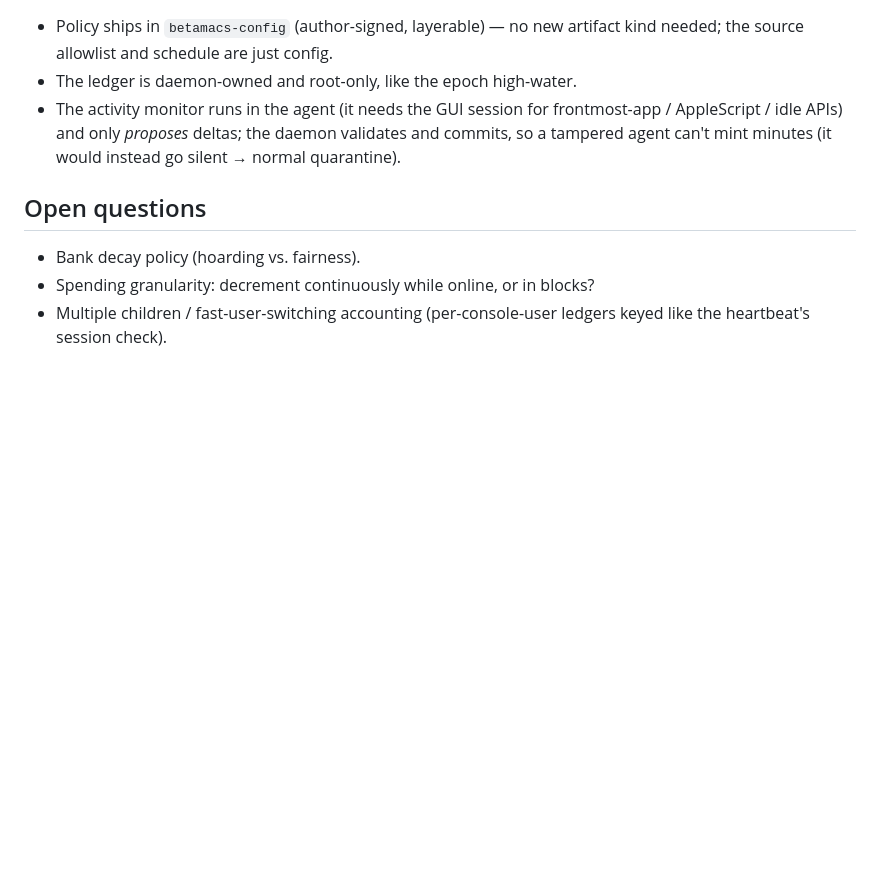
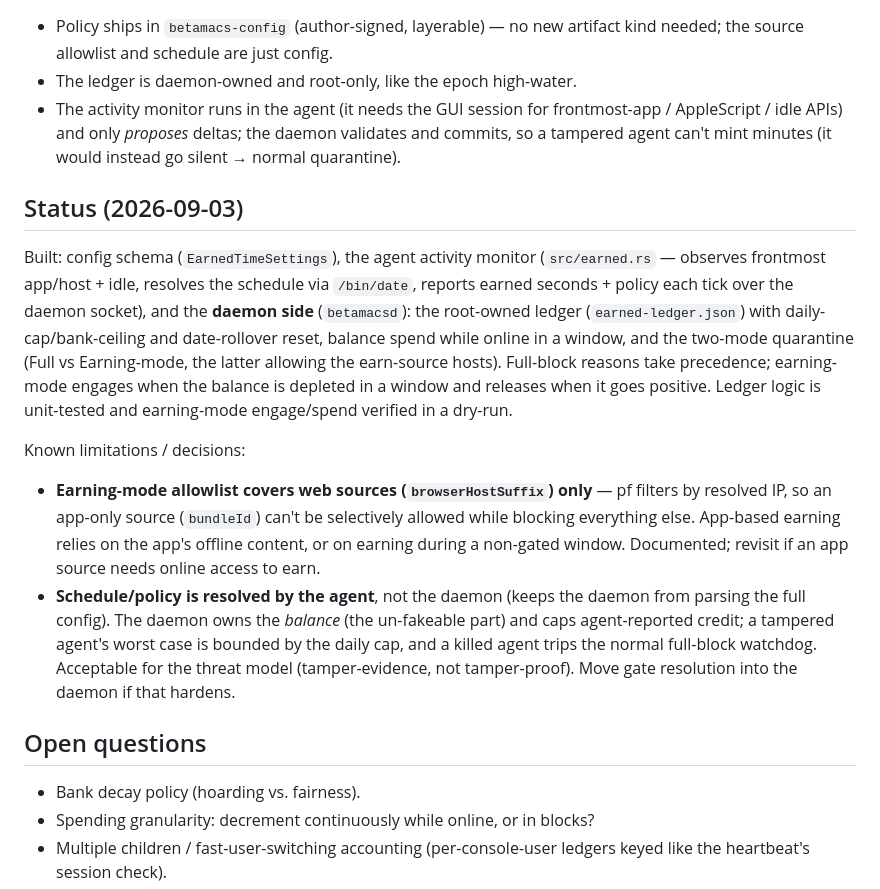
Before and after one commit to bdstark/betamacs, a Markdown page: docs/earned-time.md, the part around the change. Drawn GitHub-style; blank space fills up the shorter version.

Commit message:
docs: earned-time status — daemon ledger/gate built, note limitations
Co-Authored-By: Claude Fable 5 <noreply@anthropic.com>

```diff
--- a/docs/earned-time.md
+++ b/docs/earned-time.md
@@ -111,6 +111,32 @@ be layered on later to cross-check or replace local minutes for that source
   daemon validates and commits, so a tampered agent can't mint minutes
   (it would instead go silent → normal quarantine).
 
+## Status (2026-09-03)
+
+Built: config schema (`EarnedTimeSettings`), the agent activity monitor
+(`src/earned.rs` — observes frontmost app/host + idle, resolves the schedule
+via `/bin/date`, reports earned seconds + policy each tick over the daemon
+socket), and the **daemon side** (`betamacsd`): the root-owned ledger
+(`earned-ledger.json`) with daily-cap/bank-ceiling and date-rollover reset,
+balance spend while online in a window, and the two-mode quarantine (Full vs
+Earning-mode, the latter allowing the earn-source hosts). Full-block reasons
+take precedence; earning-mode engages when the balance is depleted in a
+window and releases when it goes positive. Ledger logic is unit-tested and
+earning-mode engage/spend verified in a dry-run.
+
+Known limitations / decisions:
+- **Earning-mode allowlist covers web sources (`browserHostSuffix`) only** —
+  pf filters by resolved IP, so an app-only source (`bundleId`) can't be
+  selectively allowed while blocking everything else. App-based earning
+  relies on the app's offline content, or on earning during a non-gated
+  window. Documented; revisit if an app source needs online access to earn.
+- **Schedule/policy is resolved by the agent**, not the daemon (keeps the
+  daemon from parsing the full config). The daemon owns the *balance* (the
+  un-fakeable part) and caps agent-reported credit; a tampered agent's worst
+  case is bounded by the daily cap, and a killed agent trips the normal
+  full-block watchdog. Acceptable for the threat model (tamper-evidence, not
+  tamper-proof). Move gate resolution into the daemon if that hardens.
+
 ## Open questions
 
 - Bank decay policy (hoarding vs. fairness).
```
